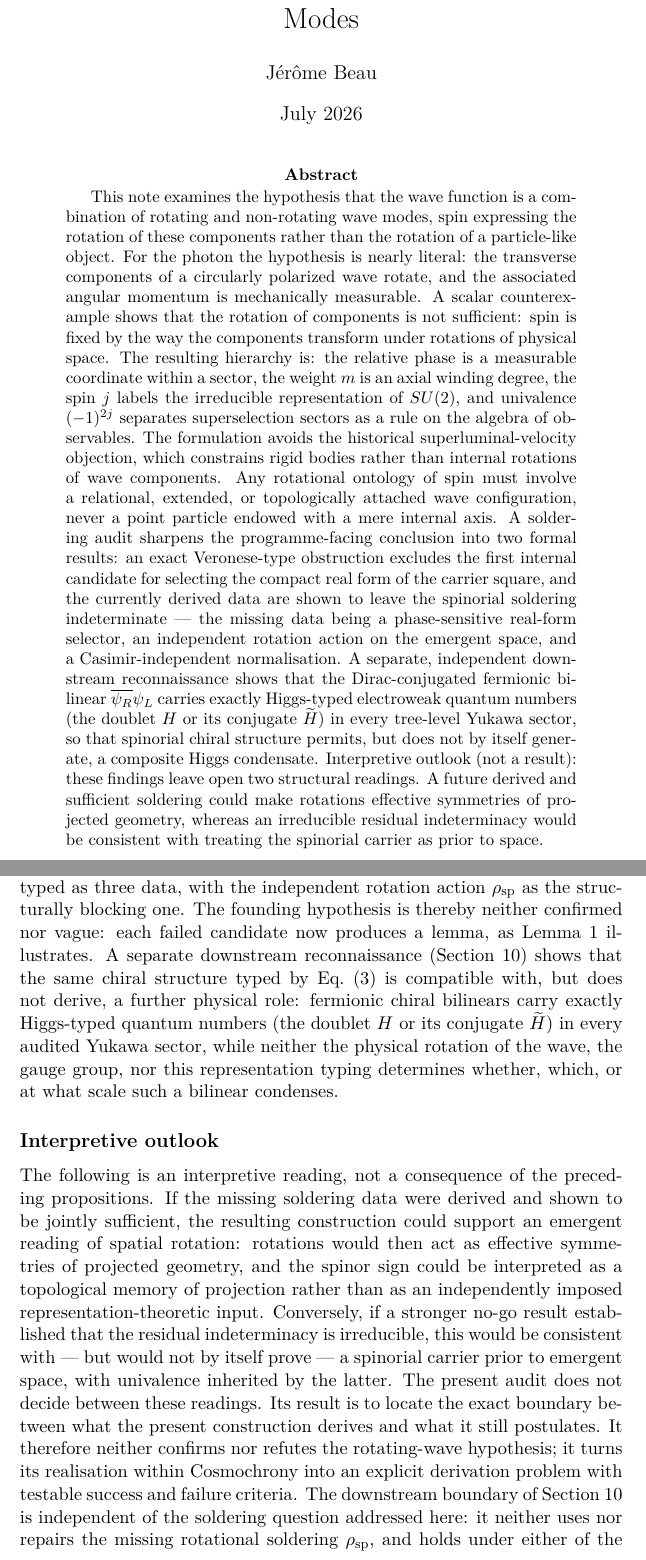
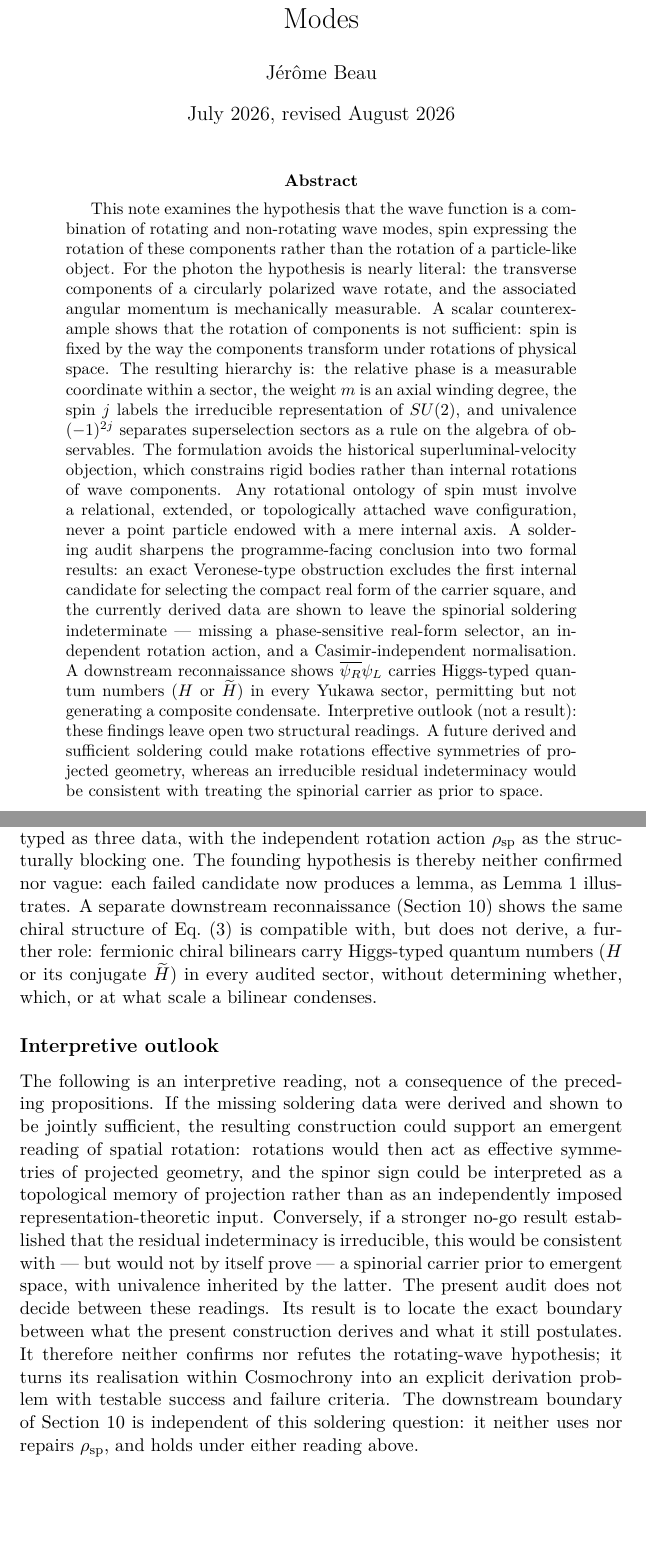
Before and after one commit to Cosmochrony/spin-rotation-note, a LaTeX paper (tex/SpinRotationNote.tex): two parts of pages 1 and 17 of 21 before the commit and two parts of pages 1 and 16 of 19 after it, joined at a grey line, cut so that both start at the same text, the shorter picture padded with empty space. Compiled offline with pdfLaTeX.

Commit message:
1.4: fix pagination (keywords/TOC page break, conclusion/references page break) and date
Visual inspection (Jerome) found two layout defects the text-based review had missed: the
keywords list spilled one line onto page 2 alone (violating the abstract+keywords page 1 / TOC
page 2 / body page 3 convention), and the conclusion overran page 18 by one line before an
almost-blank page preceded the references. Trimmed the abstract's new sentence and the
pre-existing soldering-audit sentence (meaning preserved, wording tightened) to reclaim the
needed lines; trimmed the conclusion's two new additions likewise. Net result: 19 pages instead
of 21, correct page breaks throughout, verified by rendering the affected pages. Also updated
\date{} to "July 2026, revised August 2026" to reflect the v1.4 finalisation month, and brought
READMEmd's own Abstract section (previously stale since v1.1) fully in sync with the paper.

```diff
--- a/tex/SpinRotationNote.tex
+++ b/tex/SpinRotationNote.tex
@@ -26,7 +26,7 @@
 
 \title{Spin as a Transformation Class of Rotating Wave Modes}
 \author{J\'er\^ome Beau}
-\date{July 2026}
+\date{July 2026, revised August 2026}
 
 \begin{document}
 
@@ -49,13 +49,10 @@ configuration, never a point particle endowed with a mere internal axis.
 A soldering audit sharpens the programme-facing conclusion into two formal results: an exact
 Veronese-type obstruction excludes the first internal candidate for selecting the compact real form of
 the carrier square, and the currently derived data are shown to leave the spinorial soldering
-indeterminate — the missing data being a phase-sensitive real-form selector, an independent rotation
-action on the emergent space, and a Casimir-independent normalisation.
-A separate, independent downstream reconnaissance shows that the Dirac-conjugated fermionic bilinear
-$\overline{\psi_R} \psi_L$ carries exactly Higgs-typed electroweak quantum numbers (the doublet $H$ or
-its conjugate $\widetilde{H}$) in every
-tree-level Yukawa sector, so that spinorial chiral structure permits, but does not by itself generate,
-a composite Higgs condensate.
+indeterminate — missing a phase-sensitive real-form selector, an independent rotation action, and a
+Casimir-independent normalisation.
+A downstream reconnaissance shows $\overline{\psi_R}\psi_L$ carries Higgs-typed quantum numbers
+($H$ or $\widetilde{H}$) in every Yukawa sector, permitting but not generating a composite condensate.
 Interpretive outlook (not a result): these findings leave open two structural readings.
 A future derived and sufficient soldering could make rotations effective symmetries of projected
 geometry, whereas an irreducible residual indeterminacy would be consistent with treating the spinorial
@@ -721,12 +718,10 @@ missing and is typed as three data, with the independent rotation action $\rho_{
 structurally blocking one.
 The founding hypothesis is thereby neither confirmed nor vague: each failed candidate now produces a
 lemma, as Lemma~\ref{lem:veronese} illustrates.
-A separate downstream reconnaissance (Section~\ref{sec:higgsboundary}) shows that the same chiral
-structure typed by Eq.~\eqref{eq:transformationlaw} is compatible with, but does not derive, a further
-physical role: fermionic chiral bilinears carry exactly Higgs-typed quantum numbers (the doublet $H$ or
-its conjugate $\widetilde{H}$) in every audited Yukawa sector, while neither the physical rotation of
-the wave, the gauge group, nor this representation typing determines whether, which, or at what scale
-such a bilinear condenses.
+A separate downstream reconnaissance (Section~\ref{sec:higgsboundary}) shows the same chiral structure
+of Eq.~\eqref{eq:transformationlaw} is compatible with, but does not derive, a further role: fermionic
+chiral bilinears carry Higgs-typed quantum numbers ($H$ or its conjugate $\widetilde{H}$) in every
+audited sector, without determining whether, which, or at what scale a bilinear condenses.
 
 \subsection*{Interpretive outlook}
 
@@ -743,9 +738,8 @@ Its result is to locate the exact boundary between what the present construction
 still postulates.
 It therefore neither confirms nor refutes the rotating-wave hypothesis; it turns its realisation within
 Cosmochrony into an explicit derivation problem with testable success and failure criteria.
-The downstream boundary of Section~\ref{sec:higgsboundary} is independent of the soldering question
-addressed here: it neither uses nor repairs the missing rotational soldering $\rho_{\mathrm{sp}}$, and
-holds under either of the two readings above.
+The downstream boundary of Section~\ref{sec:higgsboundary} is independent of this soldering question:
+it neither uses nor repairs $\rho_{\mathrm{sp}}$, and holds under either reading above.
 
 \clearpage
 \bibliographystyle{plain}
```
Also changed, not shown: README.md.
